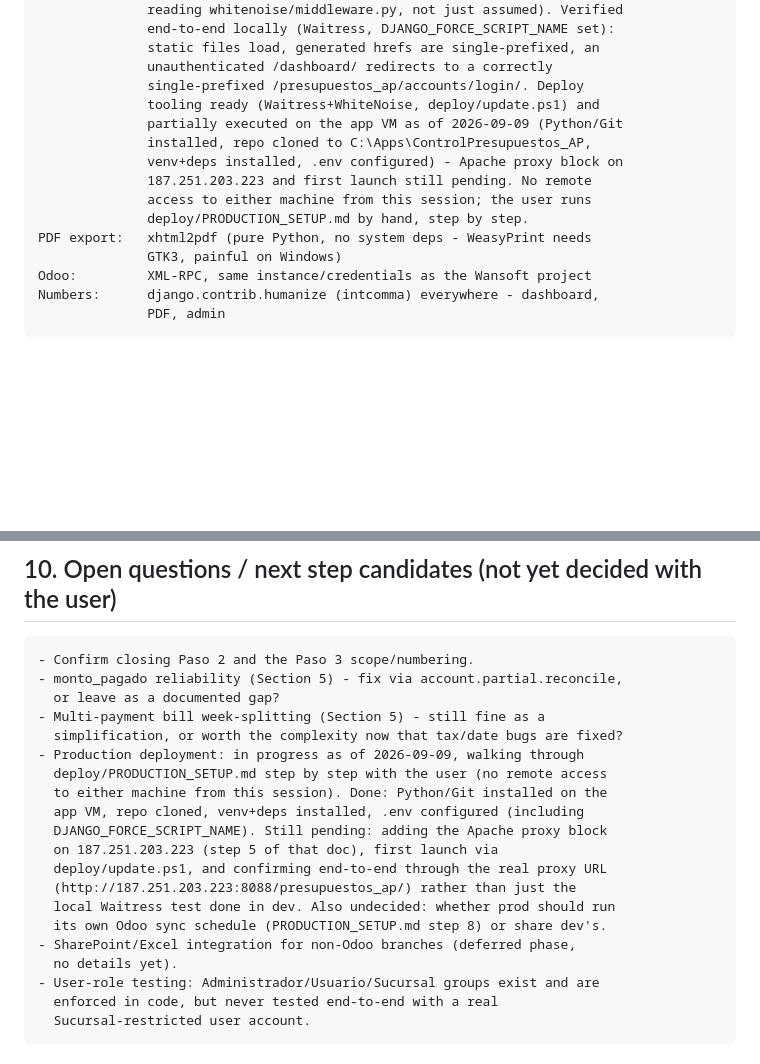
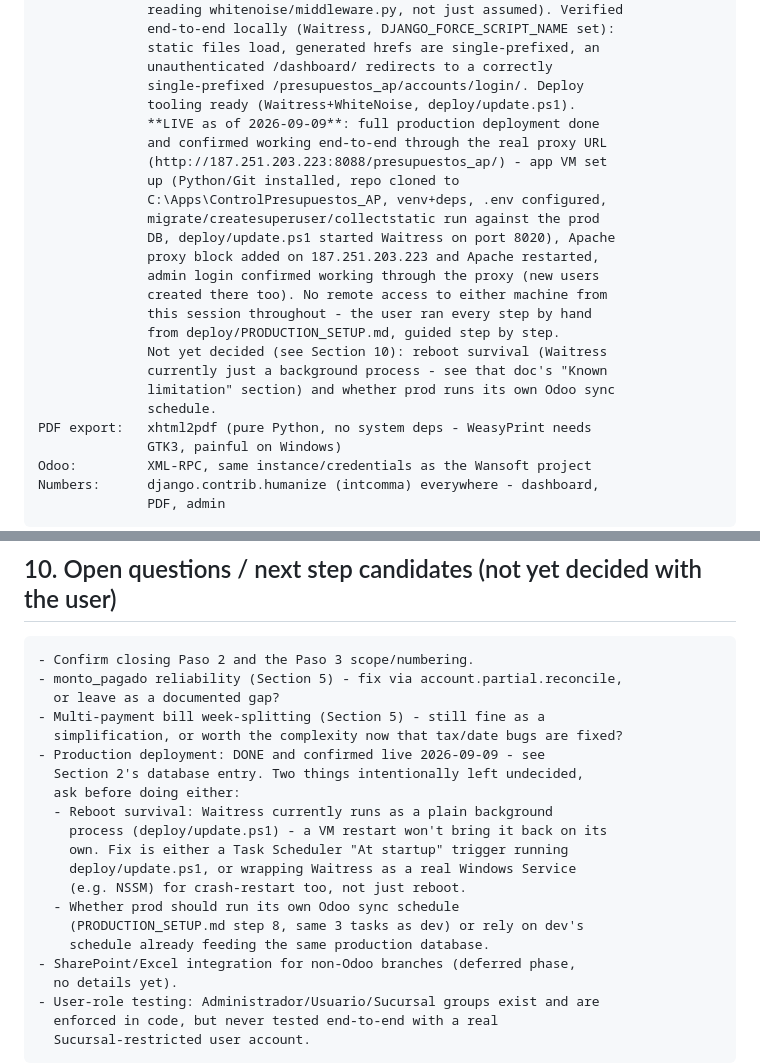
Before and after one commit to javierviniegra/presupuestos_semanales_AP_FAR, a Markdown page: PROJECT_CONTEXT_REPORT.md, 2 parts joined by grey strips. Rendered like a GitHub page; blank space fills up the shorter version.

Commit message:
docs(project): mark production deployment as live
Confirmed end-to-end through the real proxy URL: app VM running
Waitress+WhiteNoise, Apache reverse proxy on the DB server routing
/presupuestos_ap/ to it, admin login and user creation working through
the proxy. Leaves two follow-ups open: reboot survival and whether prod
should run its own Odoo sync schedule.

Co-Authored-By: Claude Sonnet 5 <noreply@anthropic.com>

```diff
--- a/PROJECT_CONTEXT_REPORT.md
+++ b/PROJECT_CONTEXT_REPORT.md
@@ -83,13 +83,23 @@ Database:     MySQL/MariaDB via mysqlclient. Dev = XAMPP MySQL on THIS PC
               static files load, generated hrefs are single-prefixed, an
               unauthenticated /dashboard/ redirects to a correctly
               single-prefixed /presupuestos_ap/accounts/login/. Deploy
-              tooling ready (Waitress+WhiteNoise, deploy/update.ps1) and
-              partially executed on the app VM as of 2026-09-09 (Python/Git
-              installed, repo cloned to C:\Apps\ControlPresupuestos_AP,
-              venv+deps installed, .env configured) - Apache proxy block on
-              187.251.203.223 and first launch still pending. No remote
-              access to either machine from this session; the user runs
-              deploy/PRODUCTION_SETUP.md by hand, step by step.
+              tooling ready (Waitress+WhiteNoise, deploy/update.ps1).
+              **LIVE as of 2026-09-09**: full production deployment done
+              and confirmed working end-to-end through the real proxy URL
+              (http://187.251.203.223:8088/presupuestos_ap/) - app VM set
+              up (Python/Git installed, repo cloned to
+              C:\Apps\ControlPresupuestos_AP, venv+deps, .env configured,
+              migrate/createsuperuser/collectstatic run against the prod
+              DB, deploy/update.ps1 started Waitress on port 8020), Apache
+              proxy block added on 187.251.203.223 and Apache restarted,
+              admin login confirmed working through the proxy (new users
+              created there too). No remote access to either machine from
+              this session throughout - the user ran every step by hand
+              from deploy/PRODUCTION_SETUP.md, guided step by step.
+              Not yet decided (see Section 10): reboot survival (Waitress
+              currently just a background process - see that doc's "Known
+              limitation" section) and whether prod runs its own Odoo sync
+              schedule.
 PDF export:   xhtml2pdf (pure Python, no system deps - WeasyPrint needs
               GTK3, painful on Windows)
 Odoo:         XML-RPC, same instance/credentials as the Wansoft project
@@ -444,16 +454,17 @@ Paso 3: not started - candidates below.
   or leave as a documented gap?
 - Multi-payment bill week-splitting (Section 5) - still fine as a
   simplification, or worth the complexity now that tax/date bugs are fixed?
-- Production deployment: in progress as of 2026-09-09, walking through
-  deploy/PRODUCTION_SETUP.md step by step with the user (no remote access
-  to either machine from this session). Done: Python/Git installed on the
-  app VM, repo cloned, venv+deps installed, .env configured (including
-  DJANGO_FORCE_SCRIPT_NAME). Still pending: adding the Apache proxy block
-  on 187.251.203.223 (step 5 of that doc), first launch via
-  deploy/update.ps1, and confirming end-to-end through the real proxy URL
-  (http://187.251.203.223:8088/presupuestos_ap/) rather than just the
-  local Waitress test done in dev. Also undecided: whether prod should run
-  its own Odoo sync schedule (PRODUCTION_SETUP.md step 8) or share dev's.
+- Production deployment: DONE and confirmed live 2026-09-09 - see
+  Section 2's database entry. Two things intentionally left undecided,
+  ask before doing either:
+  - Reboot survival: Waitress currently runs as a plain background
+    process (deploy/update.ps1) - a VM restart won't bring it back on its
+    own. Fix is either a Task Scheduler "At startup" trigger running
+    deploy/update.ps1, or wrapping Waitress as a real Windows Service
+    (e.g. NSSM) for crash-restart too, not just reboot.
+  - Whether prod should run its own Odoo sync schedule
+    (PRODUCTION_SETUP.md step 8, same 3 tasks as dev) or rely on dev's
+    schedule already feeding the same production database.
 - SharePoint/Excel integration for non-Odoo branches (deferred phase,
   no details yet).
 - User-role testing: Administrador/Usuario/Sucursal groups exist and are
```
Also changed, not shown: other parts of PROJECT_CONTEXT_REPORT.md (+1 -1 lines).
